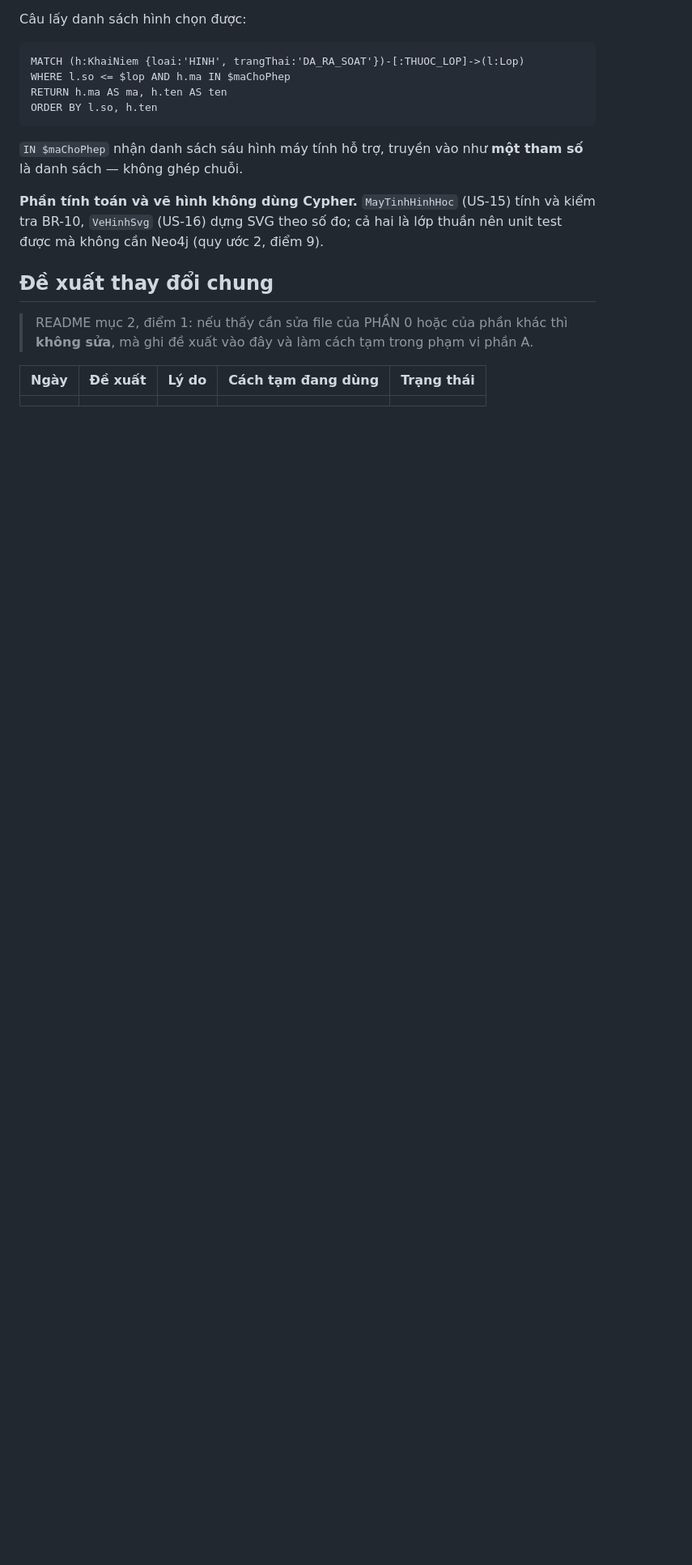
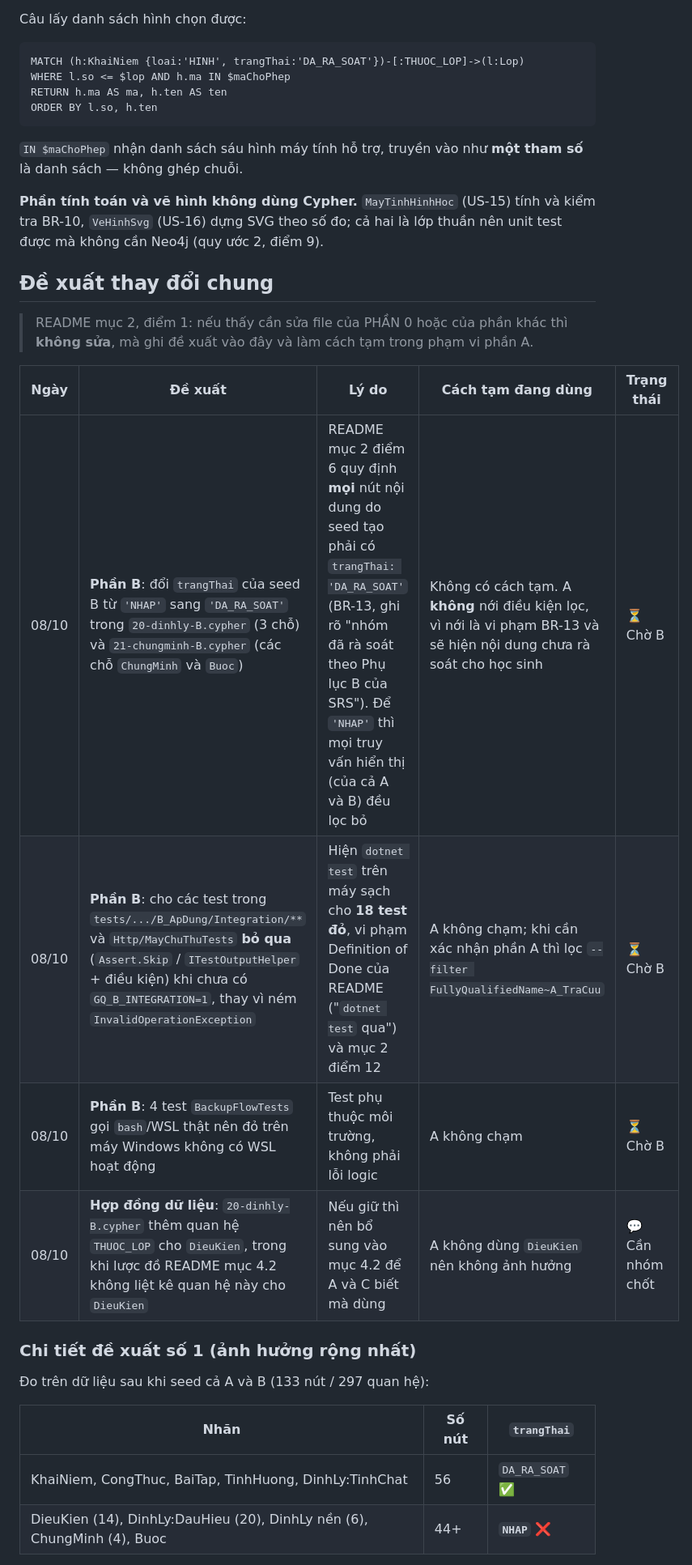
Before and after one commit to nguyenxuandinhit/GeoQuad, a Markdown page: docs/cypher/A-tra-cuu.md, the part around one of its changes. Shown at 81% size. GitHub-like rendering; blank space fills up the shorter version.

```diff
--- a/docs/cypher/A-tra-cuu.md
+++ b/docs/cypher/A-tra-cuu.md
@@ -794,4 +794,17 @@ không cần Neo4j (quy ước 2, điểm 9).
 
 | Ngày | Đề xuất | Lý do | Cách tạm đang dùng | Trạng thái |
 |---|---|---|---|---|
-| | | | | |
+| 08/10 | **Phần B**: đổi `trangThai` của seed B từ `'NHAP'` sang `'DA_RA_SOAT'` trong `20-dinhly-B.cypher` (3 chỗ) và `21-chungminh-B.cypher` (các chỗ `ChungMinh` và `Buoc`) | README mục 2 điểm 6 quy định **mọi** nút nội dung do seed tạo phải có `trangThai: 'DA_RA_SOAT'` (BR-13, ghi rõ "nhóm đã rà soát theo Phụ lục B của SRS"). Để `'NHAP'` thì mọi truy vấn hiển thị (của cả A và B) đều lọc bỏ | Không có cách tạm. A **không** nới điều kiện lọc, vì nới là vi phạm BR-13 và sẽ hiện nội dung chưa rà soát cho học sinh | ⏳ Chờ B |
+| 08/10 | **Phần B**: cho các test trong `tests/.../B_ApDung/Integration/**` và `Http/MayChuThuTests` **bỏ qua** (`Assert.Skip` / `ITestOutputHelper` + điều kiện) khi chưa có `GQ_B_INTEGRATION=1`, thay vì ném `InvalidOperationException` | Hiện `dotnet test` trên máy sạch cho **18 test đỏ**, vi phạm Definition of Done của README ("`dotnet test` qua") và mục 2 điểm 12 | A không chạm; khi cần xác nhận phần A thì lọc `--filter FullyQualifiedName~A_TraCuu` | ⏳ Chờ B |
+| 08/10 | **Phần B**: 4 test `BackupFlowTests` gọi `bash`/WSL thật nên đỏ trên máy Windows không có WSL hoạt động | Test phụ thuộc môi trường, không phải lỗi logic | A không chạm | ⏳ Chờ B |
+| 08/10 | **Hợp đồng dữ liệu**: `20-dinhly-B.cypher` thêm quan hệ `THUOC_LOP` cho `DieuKien`, trong khi lược đồ README mục 4.2 không liệt kê quan hệ này cho `DieuKien` | Nếu giữ thì nên bổ sung vào mục 4.2 để A và C biết mà dùng | A không dùng `DieuKien` nên không ảnh hưởng | 💬 Cần nhóm chốt |
+
+### Chi tiết đề xuất số 1 (ảnh hưởng rộng nhất)
+
+Đo trên dữ liệu sau khi seed cả A và B (133 nút / 297 quan hệ):
+
+| Nhãn | Số nút | `trangThai` |
+|---|---|---|
+| KhaiNiem, CongThuc, BaiTap, TinhHuong, DinhLy:TinhChat | 56 | `DA_RA_SOAT` ✅ |
+| DieuKien (14), DinhLy:DauHieu (20), DinhLy nền (6), ChungMinh (4), Buoc | 44+ | **`NHAP`** ❌ |
+
```
Also changed, not shown: other parts of docs/cypher/A-tra-cuu.md (+18 -0 lines).
